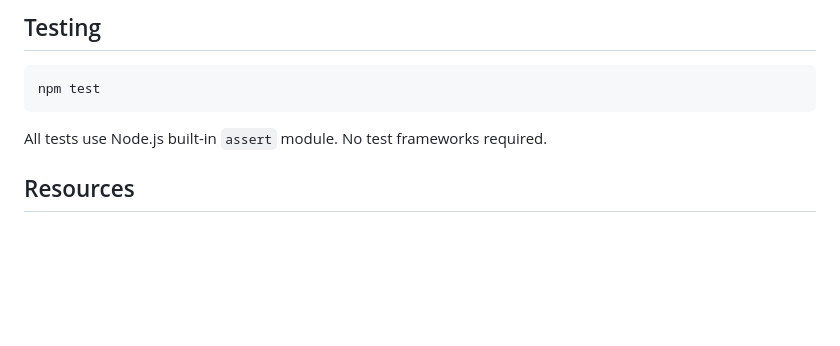
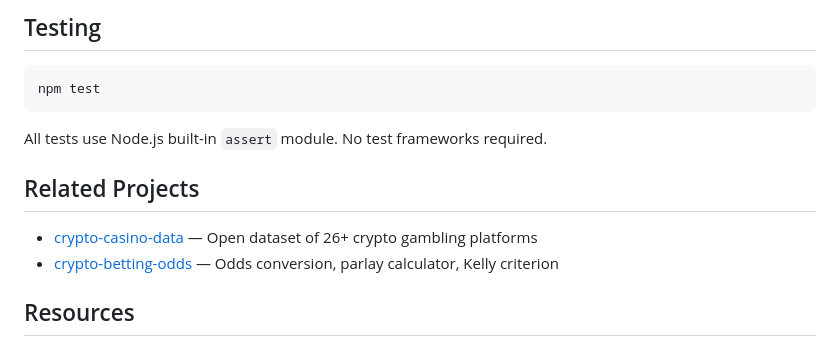
Before and after one commit to mkleo2731/provably-fair-verifier, a Markdown page: README.md, the part around the change. Rendered like a GitHub page; blank space fills up the shorter version.

Commit message:
docs: add related projects section

```diff
--- a/README.md
+++ b/README.md
@@ -267,6 +267,11 @@ npm test
 
 All tests use Node.js built-in `assert` module. No test frameworks required.
 
+## Related Projects
+
+- [crypto-casino-data](https://github.com/mkleo2731/crypto-casino-data) — Open dataset of 26+ crypto gambling platforms
+- [crypto-betting-odds](https://github.com/mkleo2731/crypto-betting-odds) — Odds conversion, parlay calculator, Kelly criterion
+
 ## Resources
 
 - [CoinBetPro.com](https://coinbetpro.com) -- Crypto prediction markets & casino reviews
```
